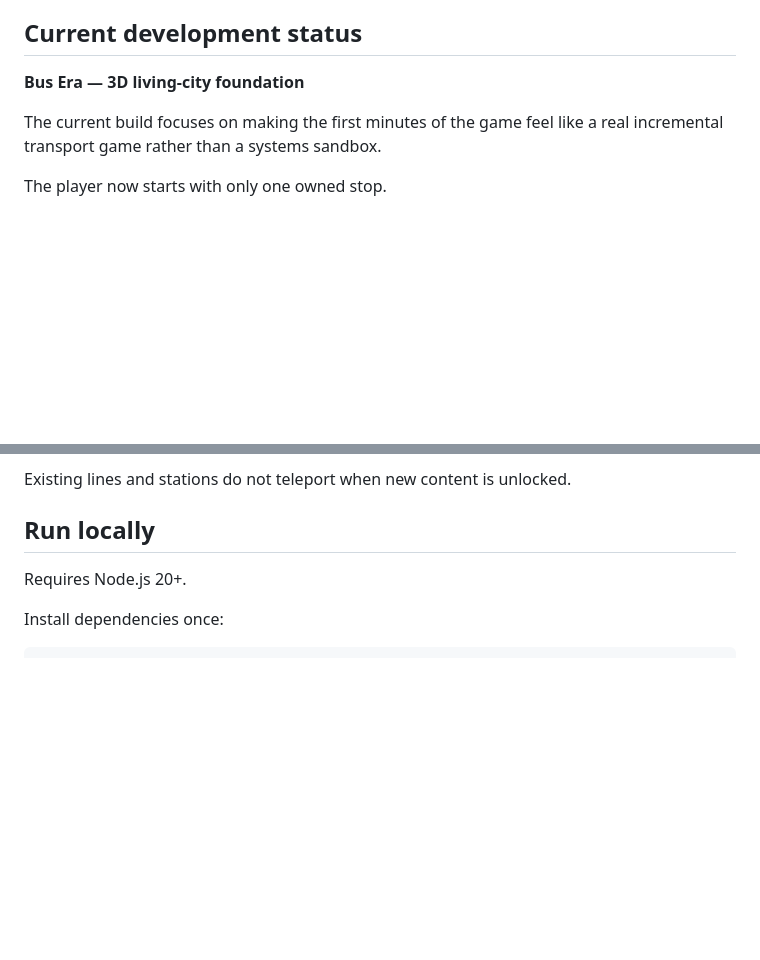
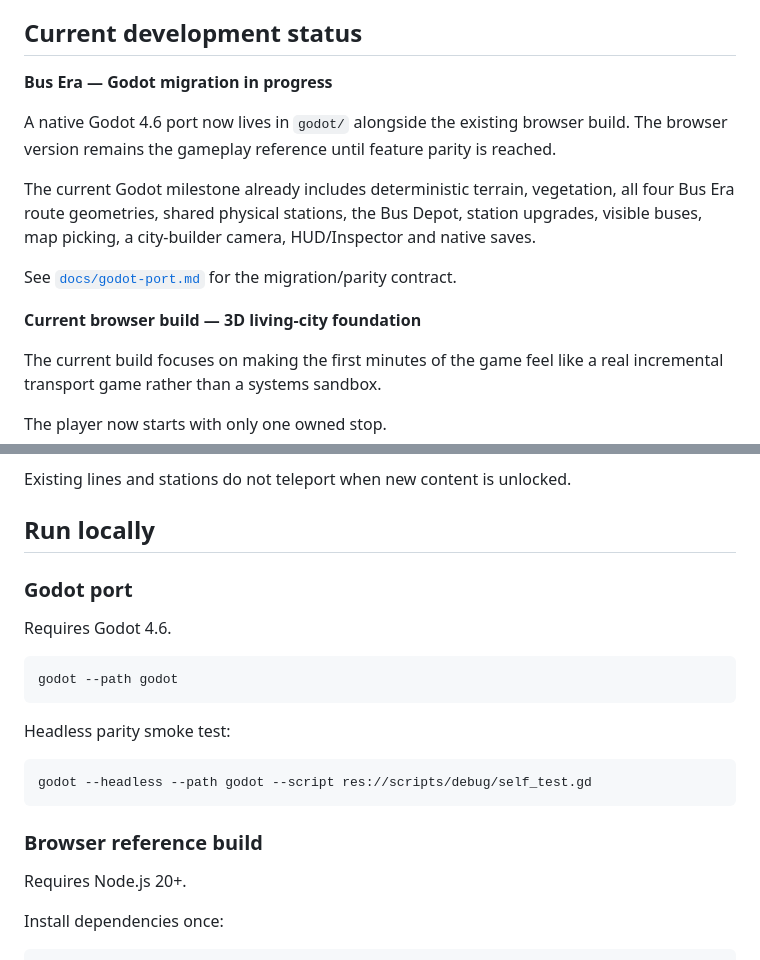
Before and after one commit to DawidCiesla/I_like_networks, a Markdown page: README.md, 2 parts joined by grey strips. Drawn GitHub-style; blank space fills up the shorter version.

Commit message:
docs: add Godot port status and local run instructions

````diff
--- a/README.md
+++ b/README.md
@@ -4,7 +4,15 @@ A passenger-transport incremental / management game prototype inspired by the cl
 
 ## Current development status
 
-**Bus Era — 3D living-city foundation**
+**Bus Era — Godot migration in progress**
+
+A native Godot 4.6 port now lives in `godot/` alongside the existing browser build. The browser version remains the gameplay reference until feature parity is reached.
+
+The current Godot milestone already includes deterministic terrain, vegetation, all four Bus Era route geometries, shared physical stations, the Bus Depot, station upgrades, visible buses, map picking, a city-builder camera, HUD/Inspector and native saves.
+
+See [`docs/godot-port.md`](docs/godot-port.md) for the migration/parity contract.
+
+**Current browser build — 3D living-city foundation**
 
 The current build focuses on making the first minutes of the game feel like a real incremental transport game rather than a systems sandbox.
 
@@ -141,6 +149,22 @@ Existing lines and stations do not teleport when new content is unlocked.
 
 ## Run locally
 
+### Godot port
+
+Requires Godot 4.6.
+
+```bash
+godot --path godot
+```
+
+Headless parity smoke test:
+
+```bash
+godot --headless --path godot --script res://scripts/debug/self_test.gd
+```
+
+### Browser reference build
+
 Requires Node.js 20+.
 
 Install dependencies once:
````
